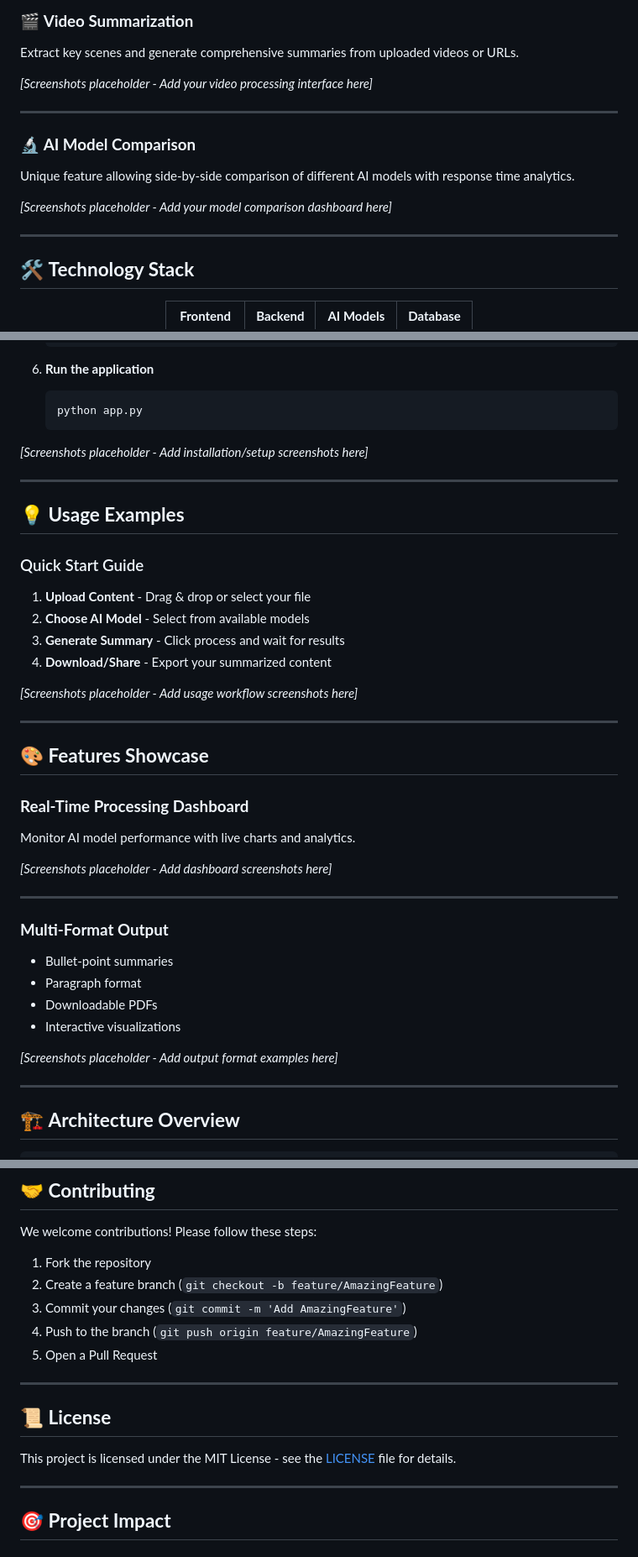
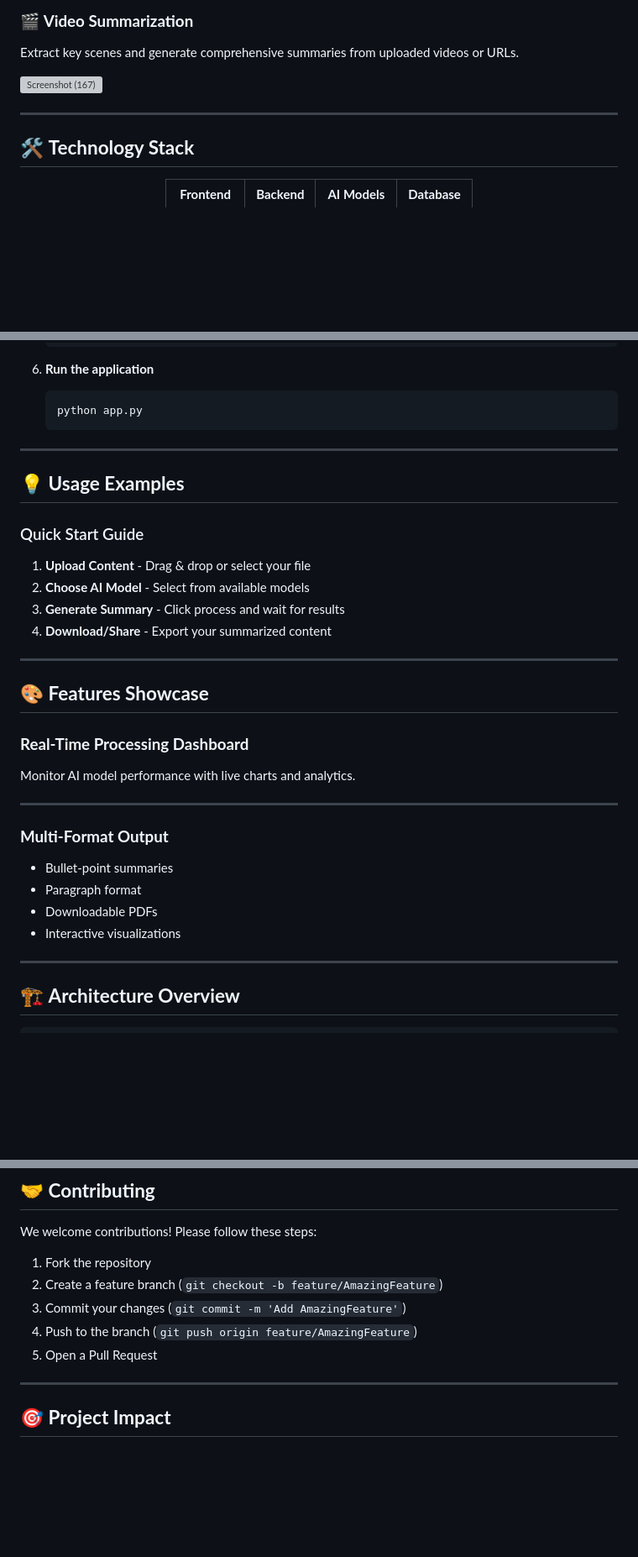
Before and after one commit to ALLURIABISHEK/OMNI_SUMMARIZER, a Markdown page: README.md, 3 parts joined by grey strips. Shown at 84% size. Drawn GitHub-style; blank space fills up the shorter version; grey boxes are pictures that could not be loaded.

````diff
--- a/README.md
+++ b/README.md
@@ -74,16 +74,12 @@ Upload PDF documents to extract, summarize, and download enhanced versions with
 ### 🎬 **Video Summarization**
 Extract key scenes and generate comprehensive summaries from uploaded videos or URLs.
 
-*[Screenshots placeholder - Add your video processing interface here]*
+![Screenshot (167)](https://github.com/user-attachments/assets/abab5765-132b-47ed-9910-37566fdf6619)
+
 
 ---
 
-### 🔬 **AI Model Comparison**
-Unique feature allowing side-by-side comparison of different AI models with response time analytics.
 
-*[Screenshots placeholder - Add your model comparison dashboard here]*
-
----
 
 ## 🛠️ **Technology Stack**
 
@@ -144,7 +140,7 @@ Unique feature allowing side-by-side comparison of different AI models with resp
    python app.py
    ```
 
-*[Screenshots placeholder - Add installation/setup screenshots here]*
+
 
 ---
 
@@ -156,7 +152,7 @@ Unique feature allowing side-by-side comparison of different AI models with resp
 3. **Generate Summary** - Click process and wait for results
 4. **Download/Share** - Export your summarized content
 
-*[Screenshots placeholder - Add usage workflow screenshots here]*
+
 
 ---
 
@@ -165,7 +161,6 @@ Unique feature allowing side-by-side comparison of different AI models with resp
 ### **Real-Time Processing Dashboard**
 Monitor AI model performance with live charts and analytics.
 
-*[Screenshots placeholder - Add dashboard screenshots here]*
 
 ---
 
@@ -175,7 +170,7 @@ Monitor AI model performance with live charts and analytics.
 - Downloadable PDFs
 - Interactive visualizations
 
-*[Screenshots placeholder - Add output format examples here]*
+
 
 ---
 
@@ -255,11 +249,6 @@ We welcome contributions! Please follow these steps:
 
 ---
 
-## 📜 **License**
-
-This project is licensed under the MIT License - see the [LICENSE](LICENSE) file for details.
-
----
 
 ## 🎯 **Project Impact**
 
````
Also changed, not shown: other parts of README.md (+4 -5 lines).
